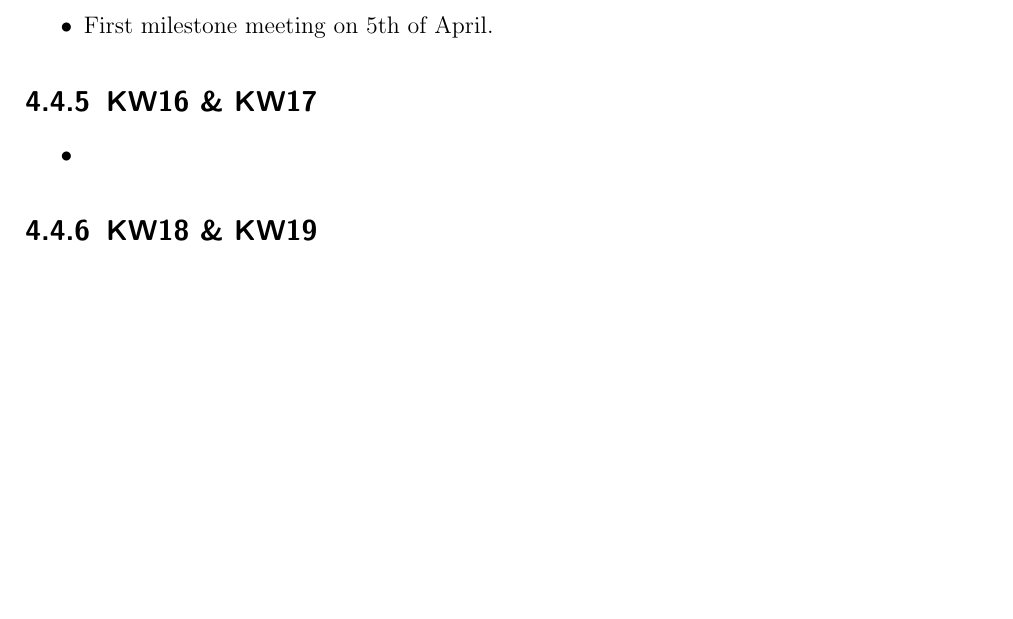
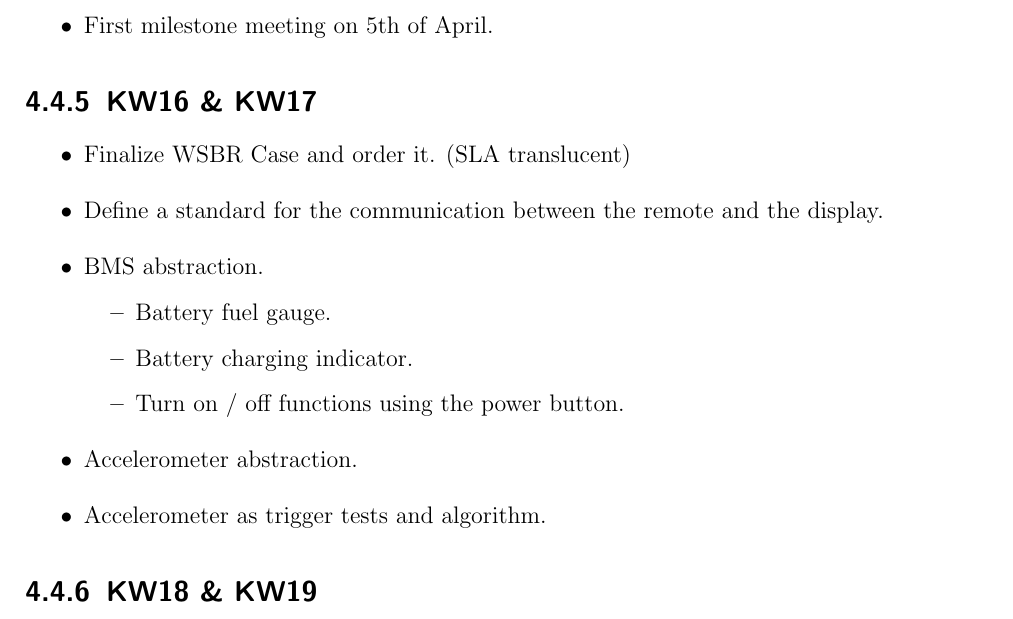
Before and after one commit to Jowllel/Wireless-ScoreBoard, a LaTeX thesis (2_Documentation/Documentation_Wireless_ScoreBoard_Remote/main.tex, which reads 2_Documentation/Documentation_Wireless_ScoreBoard_Remote/Chapters/Appendix_A.tex): part of page 24 of 36, cut so that both start at the same text, the shorter picture padded with empty space. Compiled offline with pdfLaTeX.

Commit message:
2-Week Plan (KW16 & KW17)

```diff
--- a/2_Documentation/Documentation_Wireless_ScoreBoard_Remote/Chapters/Appendix_A.tex
+++ b/2_Documentation/Documentation_Wireless_ScoreBoard_Remote/Chapters/Appendix_A.tex
@@ -97,7 +97,16 @@
 \subsection{KW16 \& KW17}
 \label{ssec:KW16_KW17}
 \begin{itemize}
-    \item
+    \item Finalize WSBR Case and order it. (SLA translucent)
+    \item Define a standard for the communication between the remote and the display.
+    \item BMS abstraction.
+    \begin{itemize}
+        \item Battery fuel gauge.
+        \item Battery charging indicator.
+        \item Turn on / off functions using the power button.
+    \end{itemize}
+    \item Accelerometer abstraction.
+    \item Accelerometer as trigger tests and algorithm.
 \end{itemize}
 
 
```
